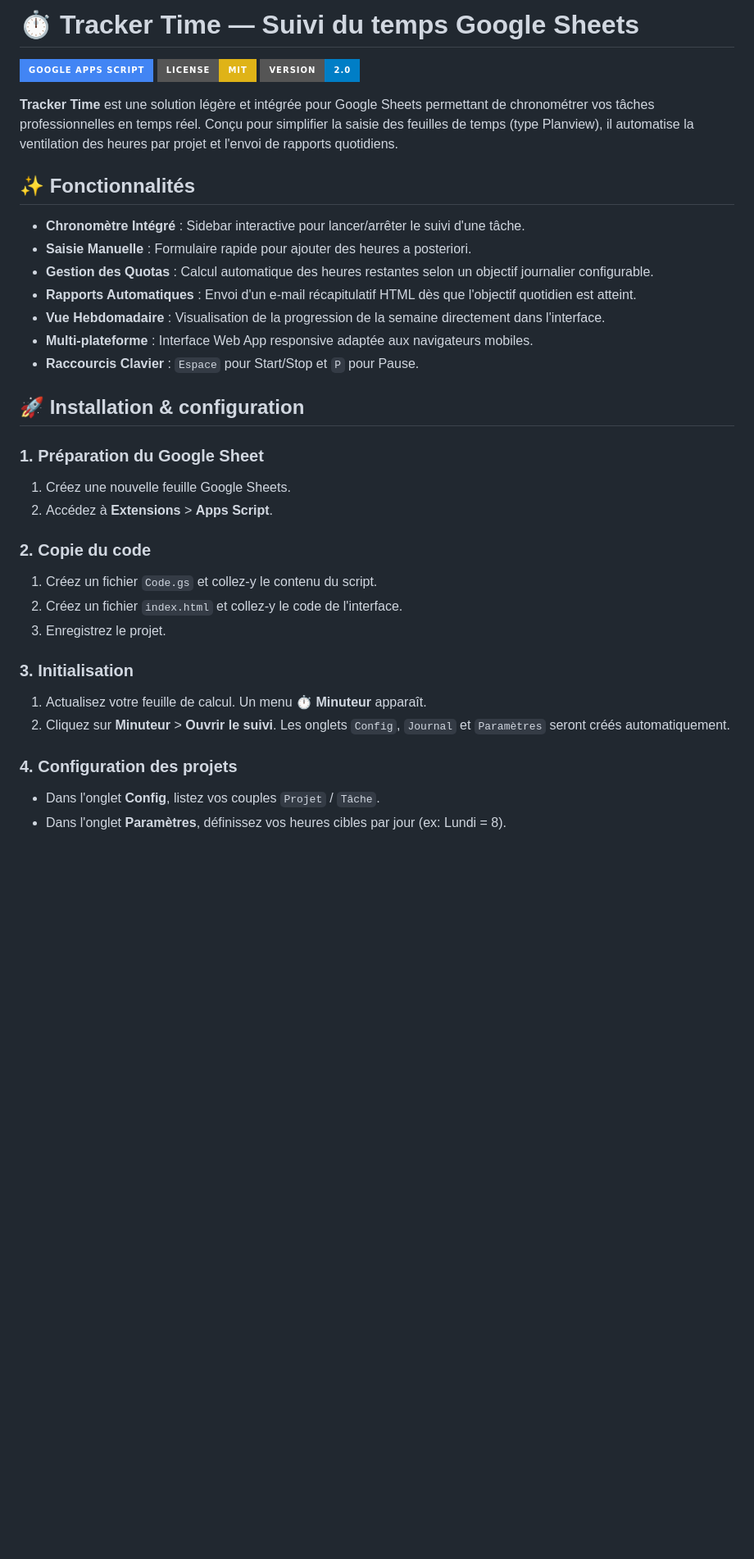
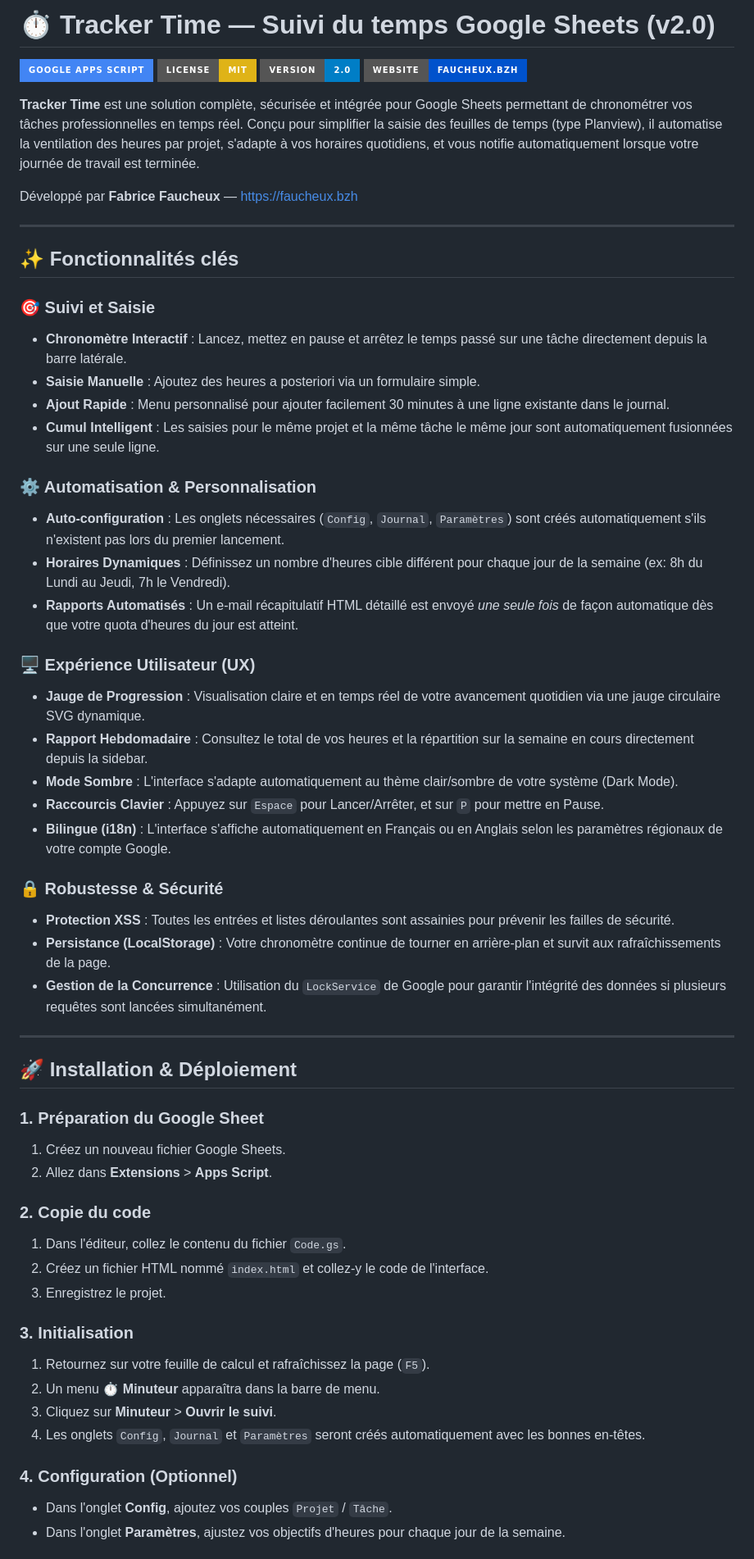
Before and after one commit to FabriceFx/tracker-time, a Markdown page: README.md, the part around one of its changes. Shown at 82% size. Drawn GitHub-style; badges without logos; blank space fills up the shorter version.

```diff
--- a/README.md
+++ b/README.md
@@ -1,37 +1,61 @@
-# ⏱️ Tracker Time — Suivi du temps Google Sheets
+# ⏱️ Tracker Time — Suivi du temps Google Sheets (v2.0)
 
 [![Google Apps Script](https://img.shields.io/badge/Google%20Apps%20Script-4285F4?style=for-the-badge&logo=google-apps-script&logoColor=white)](https://developers.google.com/apps-script)
 [![License: MIT](https://img.shields.io/badge/License-MIT-yellow.svg?style=for-the-badge)](https://opensource.org/licenses/MIT)
 [![Version](https://img.shields.io/badge/version-2.0-blue.svg?style=for-the-badge)](https://github.com/fabricefx/tracker-time)
+[![Website](https://img.shields.io/badge/Website-faucheux.bzh-0052cc?style=for-the-badge)](https://faucheux.bzh)
 
-**Tracker Time** est une solution légère et intégrée pour Google Sheets permettant de chronométrer vos tâches professionnelles en temps réel. Conçu pour simplifier la saisie des feuilles de temps (type Planview), il automatise la ventilation des heures par projet et l'envoi de rapports quotidiens.
+**Tracker Time** est une solution complète, sécurisée et intégrée pour Google Sheets permettant de chronométrer vos tâches professionnelles en temps réel. Conçu pour simplifier la saisie des feuilles de temps (type Planview), il automatise la ventilation des heures par projet, s'adapte à vos horaires quotidiens, et vous notifie automatiquement lorsque votre journée de travail est terminée.
 
-## ✨ Fonctionnalités
+Développé par **Fabrice Faucheux** — [https://faucheux.bzh](https://faucheux.bzh)
 
-* **Chronomètre Intégré** : Sidebar interactive pour lancer/arrêter le suivi d'une tâche.
-* **Saisie Manuelle** : Formulaire rapide pour ajouter des heures a posteriori.
-* **Gestion des Quotas** : Calcul automatique des heures restantes selon un objectif journalier configurable.
-* **Rapports Automatiques** : Envoi d'un e-mail récapitulatif HTML dès que l'objectif quotidien est atteint.
-* **Vue Hebdomadaire** : Visualisation de la progression de la semaine directement dans l'interface.
-* **Multi-plateforme** : Interface Web App responsive adaptée aux navigateurs mobiles.
-* **Raccourcis Clavier** : `Espace` pour Start/Stop et `P` pour Pause.
+---
 
-## 🚀 Installation & configuration
+## ✨ Fonctionnalités clés
+
+### 🎯 Suivi et Saisie
+* **Chronomètre Interactif** : Lancez, mettez en pause et arrêtez le temps passé sur une tâche directement depuis la barre latérale.
+* **Saisie Manuelle** : Ajoutez des heures a posteriori via un formulaire simple.
+* **Ajout Rapide** : Menu personnalisé pour ajouter facilement 30 minutes à une ligne existante dans le journal.
+* **Cumul Intelligent** : Les saisies pour le même projet et la même tâche le même jour sont automatiquement fusionnées sur une seule ligne.
+
+### ⚙️ Automatisation & Personnalisation
+* **Auto-configuration** : Les onglets nécessaires (`Config`, `Journal`, `Paramètres`) sont créés automatiquement s'ils n'existent pas lors du premier lancement.
+* **Horaires Dynamiques** : Définissez un nombre d'heures cible différent pour chaque jour de la semaine (ex: 8h du Lundi au Jeudi, 7h le Vendredi).
+* **Rapports Automatisés** : Un e-mail récapitulatif HTML détaillé est envoyé *une seule fois* de façon automatique dès que votre quota d'heures du jour est atteint.
+
+### 🖥️ Expérience Utilisateur (UX)
+* **Jauge de Progression** : Visualisation claire et en temps réel de votre avancement quotidien via une jauge circulaire SVG dynamique.
+* **Rapport Hebdomadaire** : Consultez le total de vos heures et la répartition sur la semaine en cours directement depuis la sidebar.
+* **Mode Sombre** : L'interface s'adapte automatiquement au thème clair/sombre de votre système (Dark Mode).
+* **Raccourcis Clavier** : Appuyez sur `Espace` pour Lancer/Arrêter, et sur `P` pour mettre en Pause.
+* **Bilingue (i18n)** : L'interface s'affiche automatiquement en Français ou en Anglais selon les paramètres régionaux de votre compte Google.
+
+### 🔒 Robustesse & Sécurité
+* **Protection XSS** : Toutes les entrées et listes déroulantes sont assainies pour prévenir les failles de sécurité.
+* **Persistance (LocalStorage)** : Votre chronomètre continue de tourner en arrière-plan et survit aux rafraîchissements de la page.
+* **Gestion de la Concurrence** : Utilisation du `LockService` de Google pour garantir l'intégrité des données si plusieurs requêtes sont lancées simultanément.
+
+---
+
+## 🚀 Installation & Déploiement
 
 ### 1. Préparation du Google Sheet
-1. Créez une nouvelle feuille Google Sheets.
-2. Accédez à **Extensions** > **Apps Script**.
+1. Créez un nouveau fichier Google Sheets.
+2. Allez dans **Extensions** > **Apps Script**.
 
 ### 2. Copie du code
-1. Créez un fichier `Code.gs` et collez-y le contenu du script.
-2. Créez un fichier `index.html` et collez-y le code de l'interface.
+1. Dans l'éditeur, collez le contenu du fichier `Code.gs`.
+2. Créez un fichier HTML nommé `index.html` et collez-y le code de l'interface.
 3. Enregistrez le projet.
 
 ### 3. Initialisation
-1. Actualisez votre feuille de calcul. Un menu **⏱️ Minuteur** apparaît.
-2. Cliquez sur **Minuteur** > **Ouvrir le suivi**. Les onglets `Config`, `Journal` et `Paramètres` seront créés automatiquement.
+1. Retournez sur votre feuille de calcul et rafraîchissez la page (`F5`).
+2. Un menu **⏱️ Minuteur** apparaîtra dans la barre de menu.
+3. Cliquez sur **Minuteur** > **Ouvrir le suivi**.
+4. Les onglets `Config`, `Journal` et `Paramètres` seront créés automatiquement avec les bonnes en-têtes.
 
-### 4. Configuration des projets
-* Dans l'onglet **Config**, listez vos couples `Projet` / `Tâche`.
-* Dans l'onglet **Paramètres**, définissez vos heures cibles par jour (ex: Lundi = 8).
+### 4. Configuration (Optionnel)
+* Dans l'onglet **Config**, ajoutez vos couples `Projet` / `Tâche`.
+* Dans l'onglet **Paramètres**, ajustez vos objectifs d'heures pour chaque jour de la semaine.
 
```
Also changed, not shown: other parts of README.md (+82 -35 lines).
